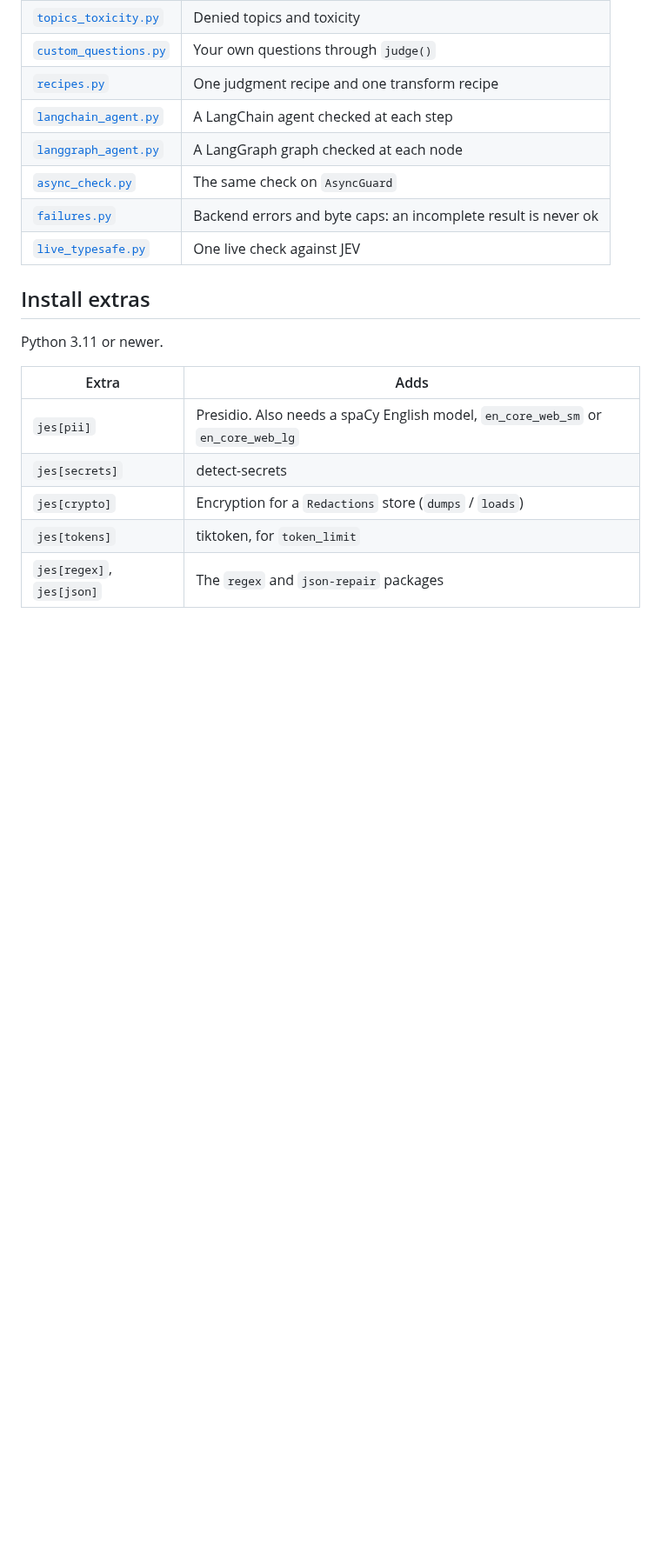
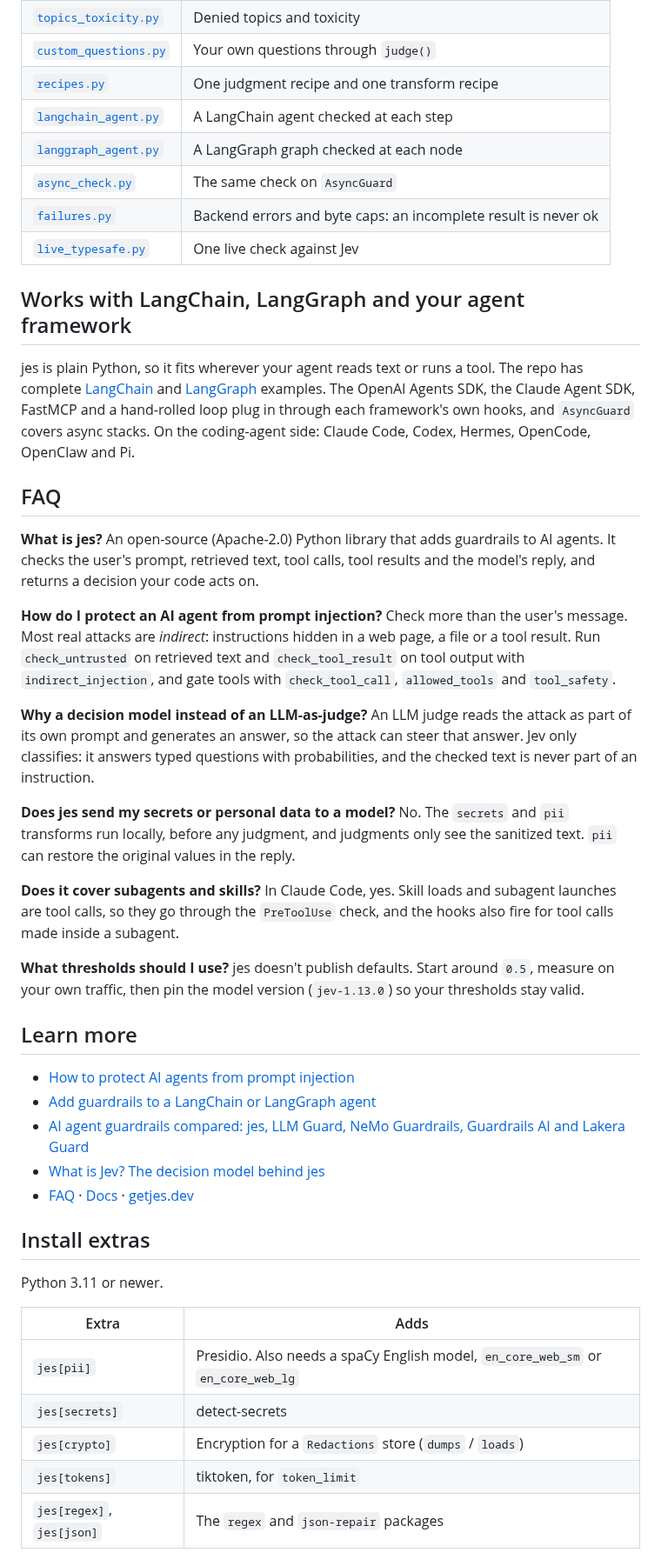
Before and after one commit to everafterlabs/jes, a Markdown page: README.md, the part around one of its changes. Shown at 87% size. Drawn GitHub-style; blank space fills up the shorter version.

```diff
--- a/README.md
+++ b/README.md
@@ -159,7 +159,39 @@ Each of these runs offline on `FakeBackend`, except `live_typesafe.py`.
 | [`langgraph_agent.py`](examples/langgraph_agent.py) | A LangGraph graph checked at each node |
 | [`async_check.py`](examples/async_check.py) | The same check on `AsyncGuard` |
 | [`failures.py`](examples/failures.py) | Backend errors and byte caps: an incomplete result is never ok |
-| [`live_typesafe.py`](examples/live_typesafe.py) | One live check against JEV |
+| [`live_typesafe.py`](examples/live_typesafe.py) | One live check against Jev |
+
+## Works with LangChain, LangGraph and your agent framework
+
+jes is plain Python, so it fits wherever your agent reads text or runs a tool. The repo has complete [LangChain](examples/langchain_agent.py) and [LangGraph](examples/langgraph_agent.py) examples. The OpenAI Agents SDK, the Claude Agent SDK, FastMCP and a hand-rolled loop plug in through each framework's own hooks, and `AsyncGuard` covers async stacks. On the coding-agent side: Claude Code, Codex, Hermes, OpenCode, OpenClaw and Pi.
+
+## FAQ
+
+**What is jes?**
+An open-source (Apache-2.0) Python library that adds guardrails to AI agents. It checks the user's prompt, retrieved text, tool calls, tool results and the model's reply, and returns a decision your code acts on.
+
+**How do I protect an AI agent from prompt injection?**
+Check more than the user's message. Most real attacks are *indirect*: instructions hidden in a web page, a file or a tool result. Run `check_untrusted` on retrieved text and `check_tool_result` on tool output with `indirect_injection`, and gate tools with `check_tool_call`, `allowed_tools` and `tool_safety`.
+
+**Why a decision model instead of an LLM-as-judge?**
+An LLM judge reads the attack as part of its own prompt and generates an answer, so the attack can steer that answer. Jev only classifies: it answers typed questions with probabilities, and the checked text is never part of an instruction.
+
+**Does jes send my secrets or personal data to a model?**
+No. The `secrets` and `pii` transforms run locally, before any judgment, and judgments only see the sanitized text. `pii` can restore the original values in the reply.
+
+**Does it cover subagents and skills?**
+In Claude Code, yes. Skill loads and subagent launches are tool calls, so they go through the `PreToolUse` check, and the hooks also fire for tool calls made inside a subagent.
+
+**What thresholds should I use?**
+jes doesn't publish defaults. Start around `0.5`, measure on your own traffic, then pin the model version (`jev-1.13.0`) so your thresholds stay valid.
+
+## Learn more
+
+- [How to protect AI agents from prompt injection](https://www.getjes.dev/blog/prompt-injection-ai-agents)
+- [Add guardrails to a LangChain or LangGraph agent](https://www.getjes.dev/blog/langchain-langgraph-guardrails)
+- [AI agent guardrails compared: jes, LLM Guard, NeMo Guardrails, Guardrails AI and Lakera Guard](https://www.getjes.dev/blog/ai-agent-guardrails-compared)
+- [What is Jev? The decision model behind jes](https://www.getjes.dev/blog/what-is-jev)
+- [FAQ](https://www.getjes.dev/faq) · [Docs](https://docs.getjes.dev) · [getjes.dev](https://getjes.dev)
 
 ## Install extras
 
```
Also changed, not shown: other parts of README.md (+10 -10 lines), docs/assets/banner.png.
